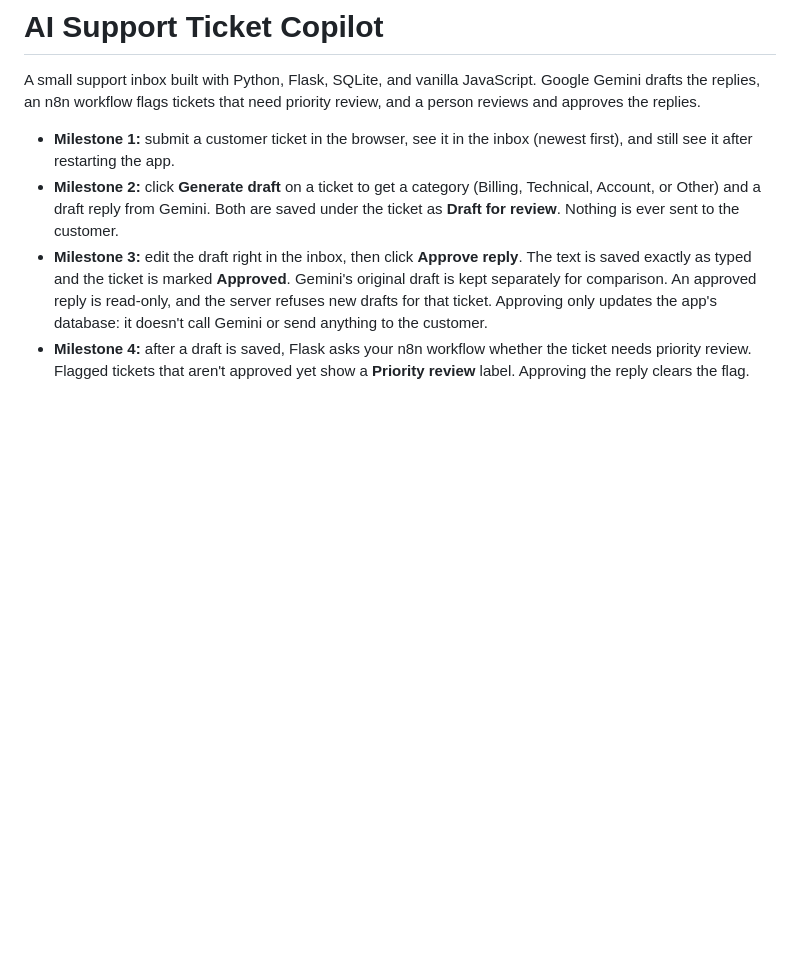
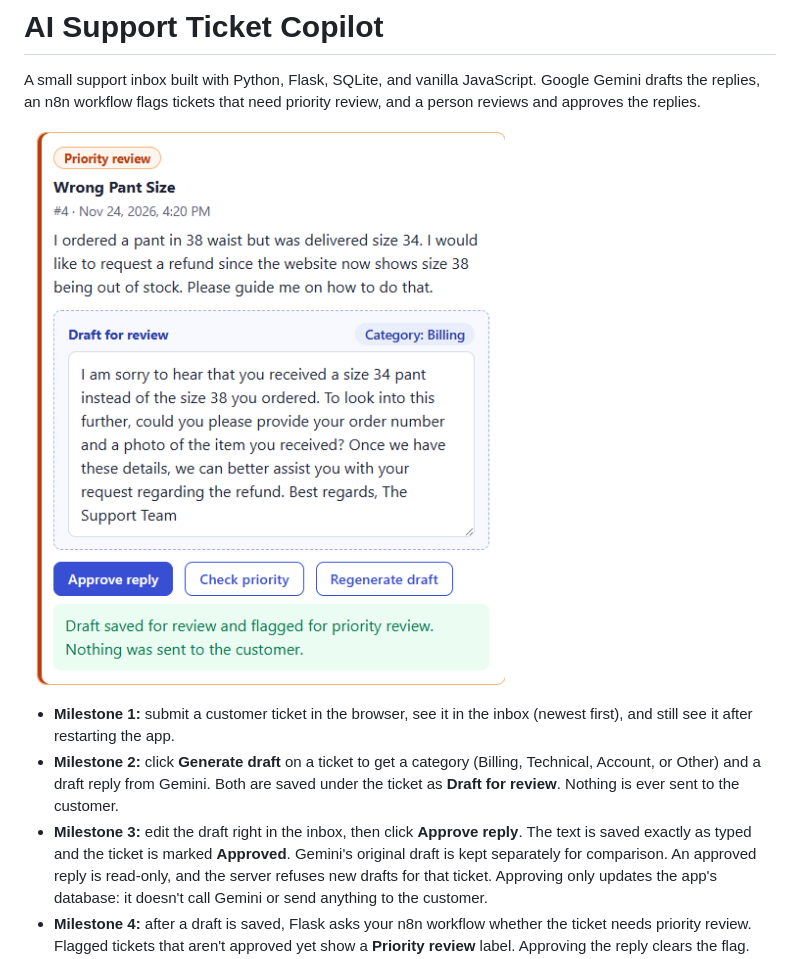
Before and after one commit to MrCougar/AI-Support-Ticket-Copilot, a Markdown page: README.md, the part around the change. Drawn GitHub-style; pictures changed too: docs/images/wrong-pant-size.png (added); blank space fills up the shorter version.

Commit message:
Add ticket workflow screenshot to README

```diff
--- a/README.md
+++ b/README.md
@@ -1,6 +1,8 @@
 # AI Support Ticket Copilot
 
 A small support inbox built with Python, Flask, SQLite, and vanilla JavaScript. Google Gemini drafts the replies, an n8n workflow flags tickets that need priority review, and a person reviews and approves the replies.
+
+![Wrong Pant Size refund ticket showing the Billing category, Priority review flag, and editable AI draft ready for approval](docs/images/wrong-pant-size.png)
 
 - **Milestone 1:** submit a customer ticket in the browser, see it in the inbox (newest first), and still see it after restarting the app.
 - **Milestone 2:** click **Generate draft** on a ticket to get a category (Billing, Technical, Account, or Other) and a draft reply from Gemini. Both are saved under the ticket as **Draft for review**. Nothing is ever sent to the customer.
```
